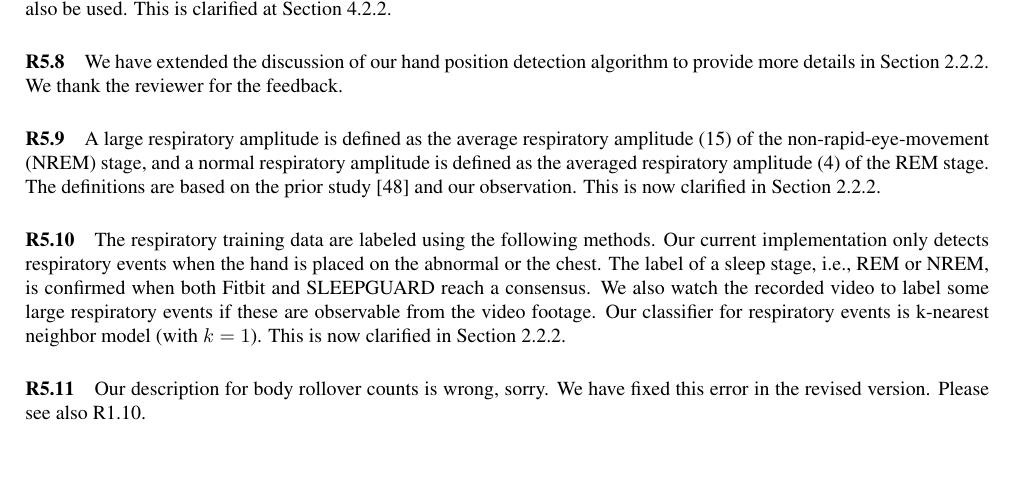
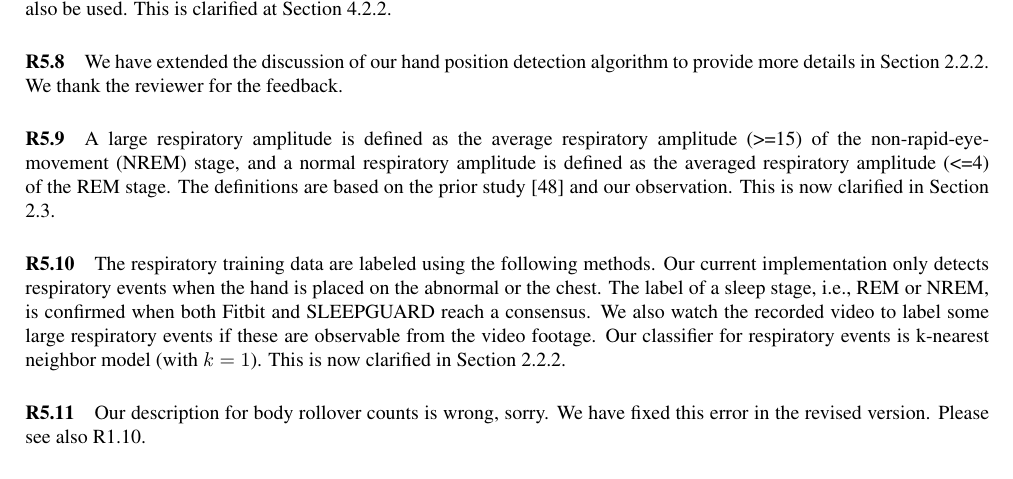
Before and after one commit to JiaQL/Ubicomp2018-response-letter, a LaTeX document (SleepGuard_Response.tex, which reads review5.tex): part of page 4 of 5, cut so that both start at the same text. Compiled offline with pdfLaTeX.

Commit message:
ddfadfadsf

```diff
--- a/review5.tex
+++ b/review5.tex
@@ -31,9 +31,9 @@ clarified at Section 4.2.2.
 \paragraph{R5.8} We have extended the discussion of our hand position detection algorithm to provide more details in Section 2.2.2. We
 thank the reviewer for the feedback.
 
-\paragraph{R5.9} A large respiratory amplitude is defined as the average respiratory amplitude (15) of the
-non-rapid-eye-movement (NREM) stage, and a normal respiratory amplitude is defined as the averaged respiratory amplitude (4) of the REM
-stage. The definitions are based on the prior study [48] and our observation. This is now clarified in Section 2.2.2.
+\paragraph{R5.9} A large respiratory amplitude is defined as the average respiratory amplitude (>=15) of the
+non-rapid-eye-movement (NREM) stage, and a normal respiratory amplitude is defined as the averaged respiratory amplitude (<=4) of the REM
+stage. The definitions are based on the prior study [48] and our observation. This is now clarified in Section 2.3.
 
 
 \paragraph{R5.10} The respiratory training data are labeled using the following methods. Our current implementation only detects
```
